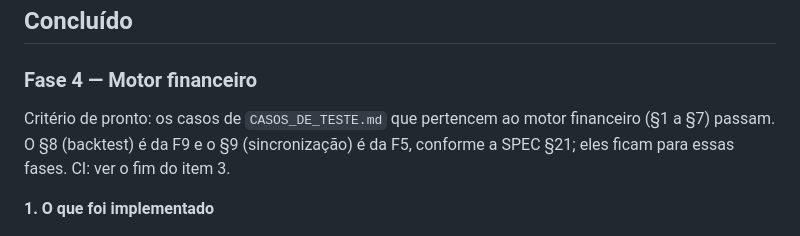
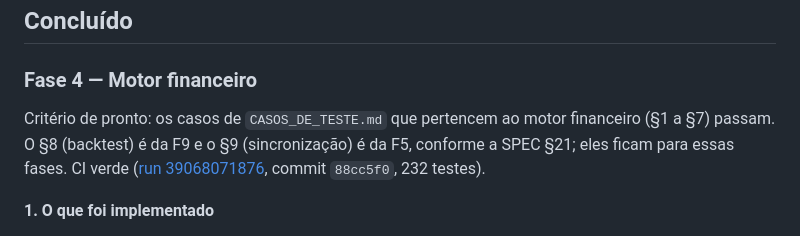
Before and after one commit to LuccaBueno/patrion, a Markdown page: docs/PROGRESS.md, the part around the change. GitHub-like rendering.

Commit message:
docs: registra o CI da Fase 4
Co-Authored-By: Claude Opus 5.5 <noreply@anthropic.com>

```diff
--- a/docs/PROGRESS.md
+++ b/docs/PROGRESS.md
@@ -10,7 +10,7 @@ Atualizado pelo Claude ao final de cada fase ou sessão.
 
 ### Fase 4 — Motor financeiro
 
-Critério de pronto: os casos de `CASOS_DE_TESTE.md` que pertencem ao motor financeiro (§1 a §7) passam. O §8 (backtest) é da F9 e o §9 (sincronização) é da F5, conforme a SPEC §21; eles ficam para essas fases. CI: ver o fim do item 3.
+Critério de pronto: os casos de `CASOS_DE_TESTE.md` que pertencem ao motor financeiro (§1 a §7) passam. O §8 (backtest) é da F9 e o §9 (sincronização) é da F5, conforme a SPEC §21; eles ficam para essas fases. CI verde ([run 39068071876](https://github.com/LuccaBueno/patrion/actions/runs/39068071876), commit `88cc5f0`, 232 testes).
 
 **1. O que foi implementado**
 
```
